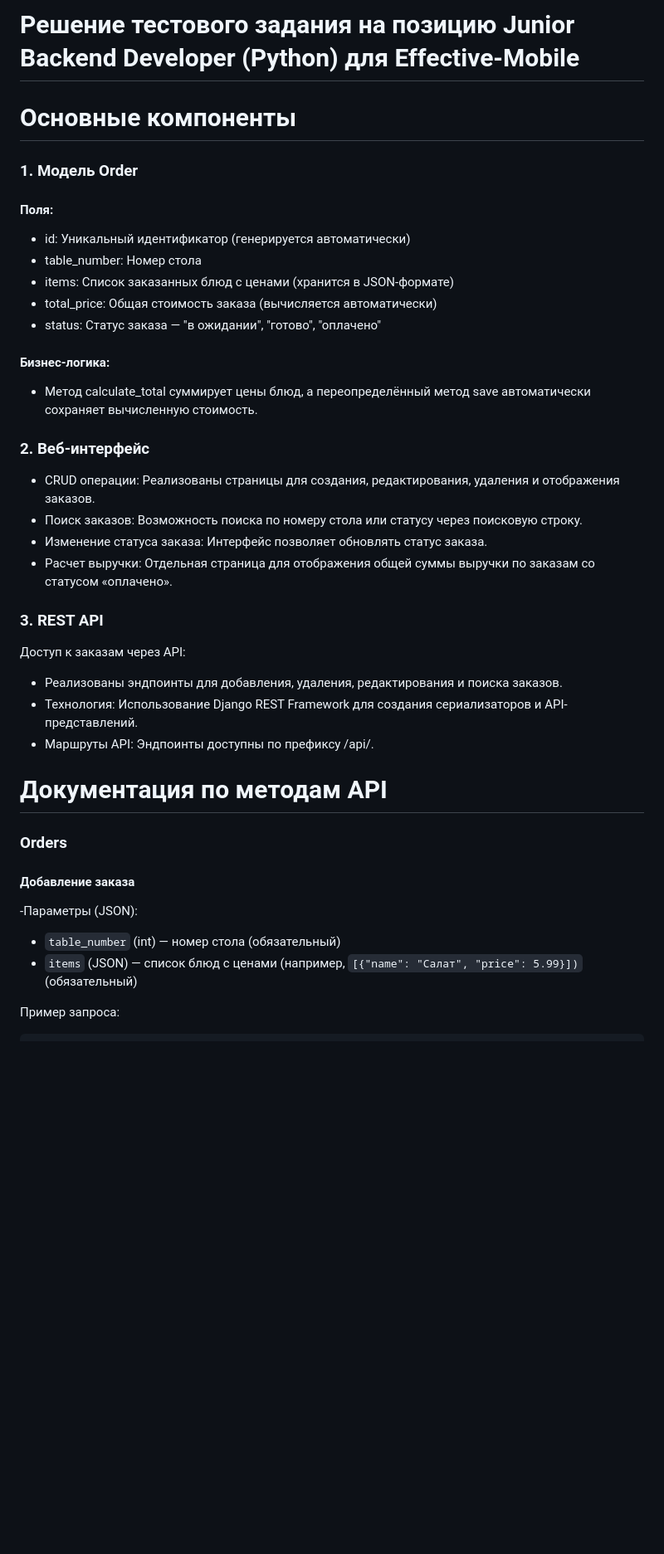
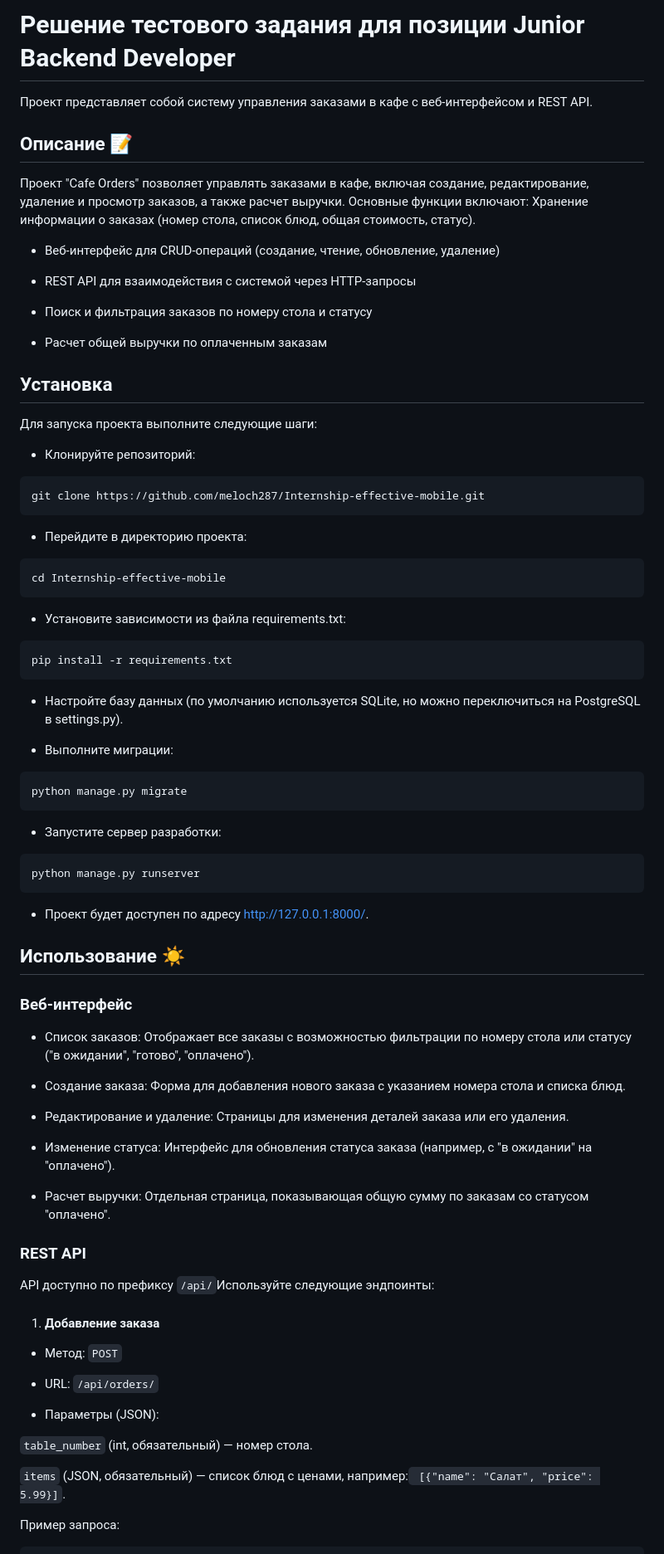
Before and after one commit to meloch287/Internship-effective-mobile, a Markdown page: README.md, the part around the change printed below. Shown: that part at 83% size. Drawn GitHub-style; blank space fills up the shorter version.

````diff
--- a/README.md
+++ b/README.md
@@ -1,43 +1,76 @@
-# Решение тестового задания на позицию Junior Backend Developer (Python) для Effective-Mobile
+# Решение тестового задания для позиции Junior Backend Developer
+Проект представляет собой систему управления заказами в кафе с веб-интерфейсом и REST API.
+## Описание 📝
+Проект "Cafe Orders" позволяет управлять заказами в кафе, включая создание, редактирование, удаление и просмотр заказов, а также расчет выручки. Основные функции включают:
+Хранение информации о заказах (номер стола, список блюд, общая стоимость, статус).
 
-# Основные компоненты
-### 1. Модель Order
+- Веб-интерфейс для CRUD-операций (создание, чтение, обновление, удаление)
 
-#### Поля:
+- REST API для взаимодействия с системой через HTTP-запросы
 
-- id: Уникальный идентификатор (генерируется автоматически)
-- table_number: Номер стола
-- items: Список заказанных блюд с ценами (хранится в JSON-формате)
-- total_price: Общая стоимость заказа (вычисляется автоматически)
-- status: Статус заказа — "в ожидании", "готово", "оплачено"
+- Поиск и фильтрация заказов по номеру стола и статусу
 
-#### Бизнес-логика:
+- Расчет общей выручки по оплаченным заказам
 
-- Метод calculate_total суммирует цены блюд, а переопределённый метод save автоматически сохраняет вычисленную стоимость.
+## Установка
+Для запуска проекта выполните следующие шаги:
+- Клонируйте репозиторий:
+```
+git clone https://github.com/meloch287/Internship-effective-mobile.git
+```
+- Перейдите в директорию проекта:
 
-### 2. Веб-интерфейс
+```
+cd Internship-effective-mobile
+```
 
-- CRUD операции: Реализованы страницы для создания, редактирования, удаления и отображения заказов.
-- Поиск заказов: Возможность поиска по номеру стола или статусу через поисковую строку.
-- Изменение статуса заказа: Интерфейс позволяет обновлять статус заказа.
-- Расчет выручки: Отдельная страница для отображения общей суммы выручки по заказам со статусом «оплачено».
+- Установите зависимости из файла requirements.txt:
 
-### 3. REST API
+```
+pip install -r requirements.txt
+```
 
-Доступ к заказам через API:
+- Настройте базу данных (по умолчанию используется SQLite, но можно переключиться на PostgreSQL в settings.py).
 
-- Реализованы эндпоинты для добавления, удаления, редактирования и поиска заказов.
-- Технология: Использование Django REST Framework для создания сериализаторов и API-представлений.
-- Маршруты API: Эндпоинты доступны по префиксу /api/.
+- Выполните миграции:
 
-# Документация по методам API
-### Orders
+```
+python manage.py migrate
+```
+- Запустите сервер разработки:
 
-#### Добавление заказа
+```
+python manage.py runserver
+```
 
--Параметры (JSON):
-- ```table_number``` (int) — номер стола (обязательный)
-- ```items``` (JSON) — список блюд с ценами (например, ```[{"name": "Салат", "price": 5.99}])``` (обязательный)
+- Проект будет доступен по адресу http://127.0.0.1:8000/.
+
+## Использование ☀️
+### Веб-интерфейс
+
+- Список заказов: Отображает все заказы с возможностью фильтрации по номеру стола или статусу ("в ожидании", "готово", "оплачено").
+
+- Создание заказа: Форма для добавления нового заказа с указанием номера стола и списка блюд.
+
+- Редактирование и удаление: Страницы для изменения деталей заказа или его удаления.
+
+- Изменение статуса: Интерфейс для обновления статуса заказа (например, с "в ожидании" на "оплачено").
+
+- Расчет выручки: Отдельная страница, показывающая общую сумму по заказам со статусом "оплачено".
+
+### REST API
+
+API доступно по префиксу `/api/`Используйте следующие эндпоинты:
+1. #### Добавление заказа
+- Метод: `POST`
+
+- URL: `/api/orders/`
+
+- Параметры (JSON):
+
+`table_number` (int, обязательный) — номер стола.
+
+`items` (JSON, обязательный) — список блюд с ценами, например:` [{"name": "Салат", "price": 5.99}]`.
 
 Пример запроса:
 ```
````
Also changed, not shown: other parts of README.md (+72 -51 lines).
